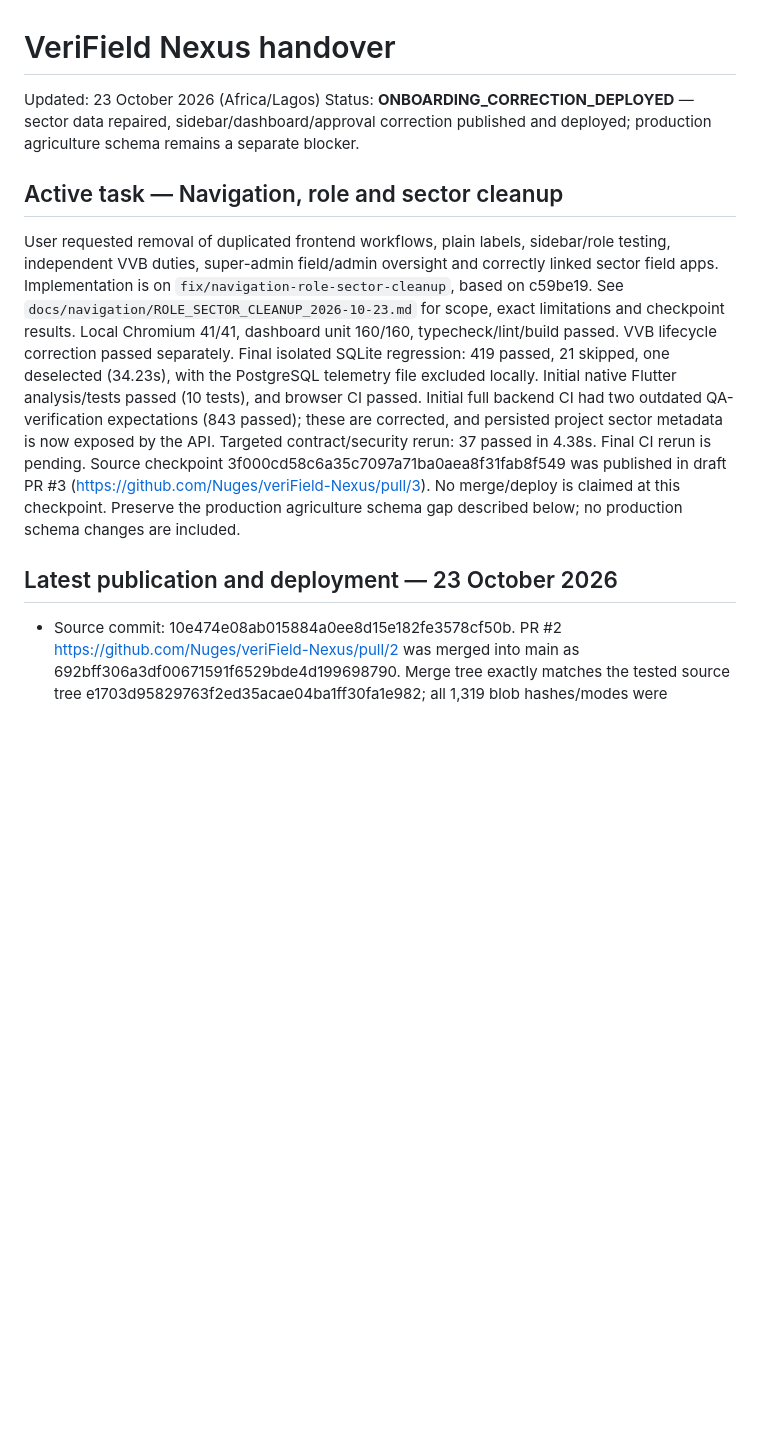
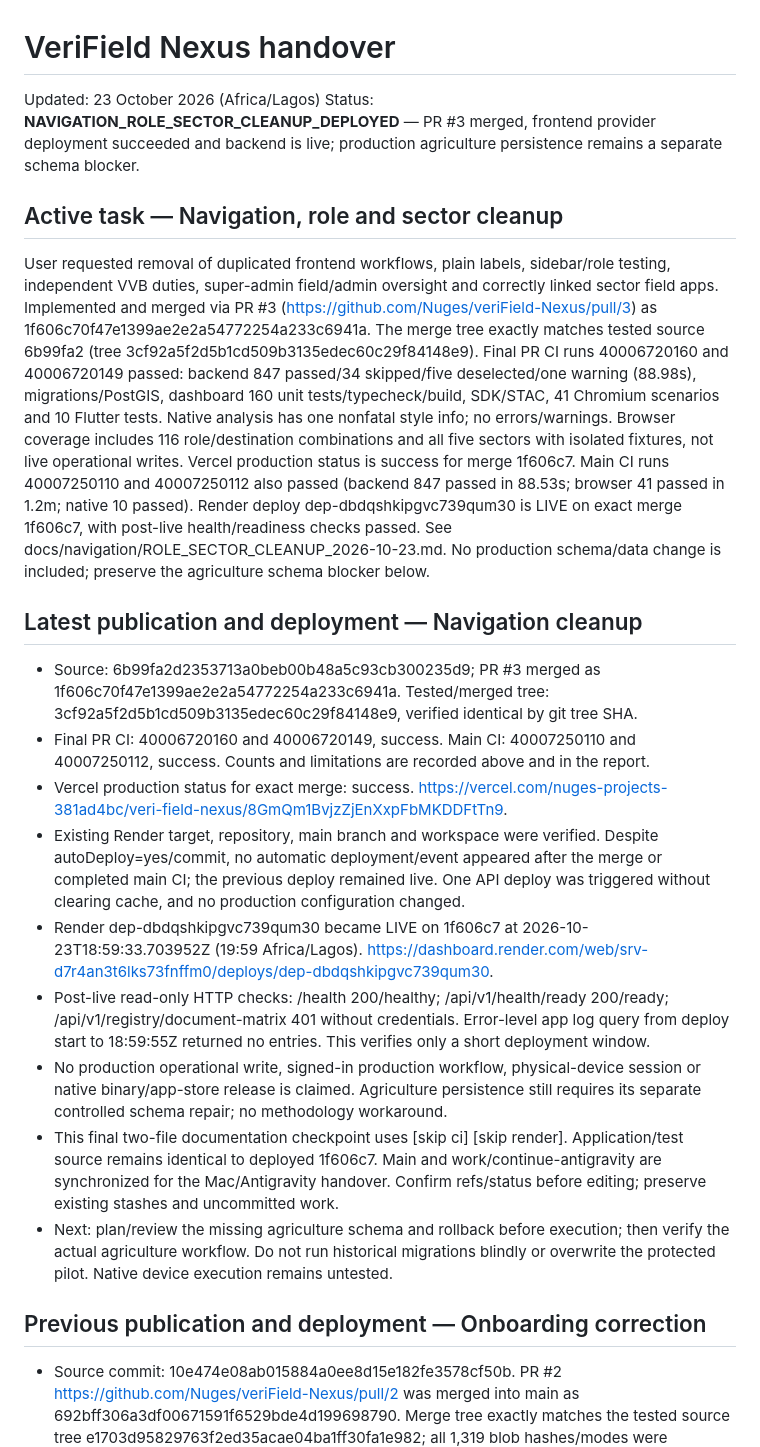
Before and after one commit to Nuges/veriField-Nexus, a Markdown page: HANDOFF.md, the part around the change. GitHub-like rendering; blank space fills up the shorter version.

Commit message:
docs: record navigation release and shared tool handoff [skip ci] [skip render]
Record exact merged/tested tree, successful PR/main role/sector and backend checks, Vercel status, live Render deployment and post-live readiness checks. Application and test source is unchanged. Preserve the separate agriculture schema blocker, native device limitation and Mac stashes.

```diff
--- a/HANDOFF.md
+++ b/HANDOFF.md
@@ -1,14 +1,46 @@
 # VeriField Nexus handover
 
 Updated: 23 October 2026 (Africa/Lagos)
-Status: **ONBOARDING_CORRECTION_DEPLOYED** — sector data repaired, sidebar/dashboard/approval correction published and deployed; production agriculture schema remains a separate blocker.
+Status: **NAVIGATION_ROLE_SECTOR_CLEANUP_DEPLOYED** — PR #3 merged, frontend provider deployment succeeded and backend is live; production agriculture persistence remains a separate schema blocker.
 
 ## Active task — Navigation, role and sector cleanup
 
-User requested removal of duplicated frontend workflows, plain labels, sidebar/role testing, independent VVB duties, super-admin field/admin oversight and correctly linked sector field apps. Implementation is on `fix/navigation-role-sector-cleanup`, based on c59be19. See `docs/navigation/ROLE_SECTOR_CLEANUP_2026-10-23.md` for scope, exact limitations and checkpoint results. Local Chromium 41/41, dashboard unit 160/160, typecheck/lint/build passed. VVB lifecycle correction passed separately. Final isolated SQLite regression: 419 passed, 21 skipped, one deselected (34.23s), with the PostgreSQL telemetry file excluded locally. Initial native Flutter analysis/tests passed (10 tests), and browser CI passed. Initial full backend CI had two outdated QA-verification expectations (843 passed); these are corrected, and persisted project sector metadata is now exposed by the API. Targeted contract/security rerun: 37 passed in 4.38s. Final CI rerun is pending. Source checkpoint 3f000cd58c6a35c7097a71ba0aea8f31fab8f549 was published in draft PR #3 (https://github.com/Nuges/veriField-Nexus/pull/3). No merge/deploy is claimed at this checkpoint. Preserve the production agriculture schema gap described below; no production schema changes are included.
+User requested removal of duplicated frontend workflows, plain labels, sidebar/role testing, independent VVB duties, super-admin field/admin oversight and correctly linked sector field apps. Implemented and merged via PR #3 (https://github.com/Nuges/veriField-Nexus/pull/3) as 1f606c70f47e1399ae2e2a54772254a233c6941a. The merge tree exactly matches tested source 6b99fa2 (tree 3cf92a5f2d5b1cd509b3135edec60c29f84148e9). Final PR CI runs 40006720160 and 40006720149 passed: backend 847 passed/34 skipped/five deselected/one warning (88.98s), migrations/PostGIS, dashboard 160 unit tests/typecheck/build, SDK/STAC, 41 Chromium scenarios and 10 Flutter tests. Native analysis has one nonfatal style info; no errors/warnings. Browser coverage includes 116 role/destination combinations and all five sectors with isolated fixtures, not live operational writes. Vercel production status is success for merge 1f606c7. Main CI runs 40007250110 and 40007250112 also passed (backend 847 passed in 88.53s; browser 41 passed in 1.2m; native 10 passed). Render deploy dep-dbdqshkipgvc739qum30 is LIVE on exact merge 1f606c7, with post-live health/readiness checks passed. See docs/navigation/ROLE_SECTOR_CLEANUP_2026-10-23.md. No production schema/data change is included; preserve the agriculture schema blocker below.
 
 
-## Latest publication and deployment — 23 October 2026
+## Latest publication and deployment — Navigation cleanup
+
+- Source: 6b99fa2d2353713a0beb00b48a5c93cb300235d9; PR #3 merged as
+  1f606c70f47e1399ae2e2a54772254a233c6941a. Tested/merged tree:
+  3cf92a5f2d5b1cd509b3135edec60c29f84148e9, verified identical by git tree SHA.
+- Final PR CI: 40006720160 and 40006720149, success. Main CI: 40007250110 and
+  40007250112, success. Counts and limitations are recorded above and in the report.
+- Vercel production status for exact merge: success.
+  https://vercel.com/nuges-projects-381ad4bc/veri-field-nexus/8GmQm1BvjzZjEnXxpFbMKDDFtTn9.
+- Existing Render target, repository, main branch and workspace were verified.
+  Despite autoDeploy=yes/commit, no automatic deployment/event appeared after the
+  merge or completed main CI; the previous deploy remained live. One API deploy
+  was triggered without clearing cache, and no production configuration changed.
+- Render dep-dbdqshkipgvc739qum30 became LIVE on 1f606c7 at
+  2026-10-23T18:59:33.703952Z (19:59 Africa/Lagos).
+  https://dashboard.render.com/web/srv-d7r4an3t6lks73fnffm0/deploys/dep-dbdqshkipgvc739qum30.
+- Post-live read-only HTTP checks: /health 200/healthy;
+  /api/v1/health/ready 200/ready; /api/v1/registry/document-matrix 401 without
+  credentials. Error-level app log query from deploy start to 18:59:55Z returned
+  no entries. This verifies only a short deployment window.
+- No production operational write, signed-in production workflow, physical-device
+  session or native binary/app-store release is claimed. Agriculture persistence
+  still requires its separate controlled schema repair; no methodology workaround.
+- This final two-file documentation checkpoint uses [skip ci] [skip render].
+  Application/test source remains identical to deployed 1f606c7. Main and
+  work/continue-antigravity are synchronized for the Mac/Antigravity handover.
+  Confirm refs/status before editing; preserve existing stashes and uncommitted work.
+- Next: plan/review the missing agriculture schema and rollback before execution;
+  then verify the actual agriculture workflow. Do not run historical migrations
+  blindly or overwrite the protected pilot. Native device execution remains untested.
+
+## Previous publication and deployment — Onboarding correction
+
 
 - Source commit: 10e474e08ab015884a0ee8d15e182fe3578cf50b.
   PR #2 https://github.com/Nuges/veriField-Nexus/pull/2 was merged into main as
```
Also changed, not shown: docs/navigation/ROLE_SECTOR_CLEANUP_2026-10-23.md (+16 -3 lines).
